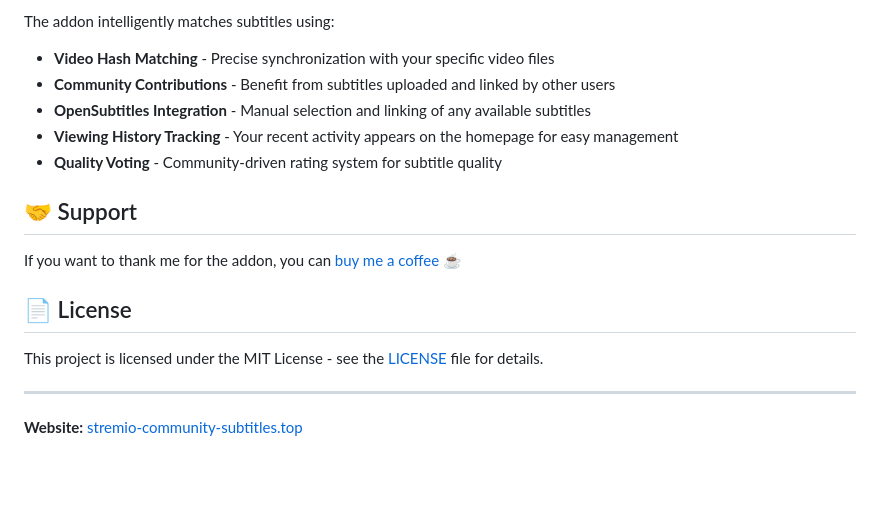
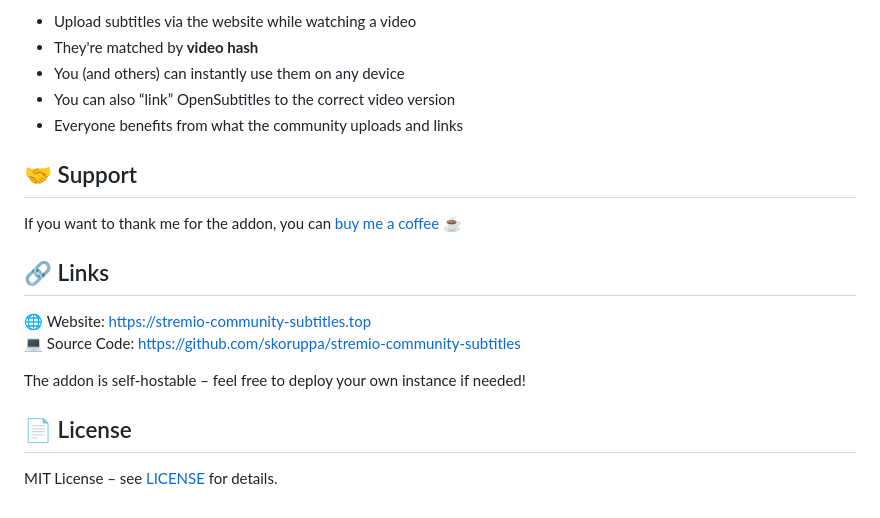
Before and after one commit to skoruppa/stremio-community-subtitles, a Markdown page: README.md, the part around one of its changes. GitHub-like rendering; blank space fills up the shorter version.

```diff
--- a/README.md
+++ b/README.md
@@ -58,19 +73,21 @@ Once configured, you can manually select any OpenSubtitles subtitle for your vid
 
-The addon intelligently matches subtitles using:
-- **Video Hash Matching** - Precise synchronization with your specific video files
-- **Community Contributions** - Benefit from subtitles uploaded and linked by other users
-- **OpenSubtitles Integration** - Manual selection and linking of any available subtitles
-- **Viewing History Tracking** - Your recent activity appears on the homepage for easy management
-- **Quality Voting** - Community-driven rating system for subtitle quality
+- Upload subtitles via the website while watching a video
+- They're matched by **video hash**
+- You (and others) can instantly use them on any device
+- You can also “link” OpenSubtitles to the correct video version
+- Everyone benefits from what the community uploads and links
 
 ## 🤝 Support
 
 If you want to thank me for the addon, you can [buy me a coffee](https://buycoffee.to/skoruppa) ☕
 
+## 🔗 Links
+
+🌐 Website: [https://stremio-community-subtitles.top](https://stremio-community-subtitles.top)
+💻 Source Code: [https://github.com/skoruppa/stremio-community-subtitles](https://github.com/skoruppa/stremio-community-subtitles)
+
+The addon is self-hostable – feel free to deploy your own instance if needed!
+
 ## 📄 License
 
-This project is licensed under the MIT License - see the [LICENSE](LICENSE) file for details.
-
----
-
-**Website:** [stremio-community-subtitles.top](https://stremio-community-subtitles.top)
+MIT License – see [LICENSE](LICENSE) for details.
```
Also changed, not shown: other parts of README.md (+48 -33 lines).
